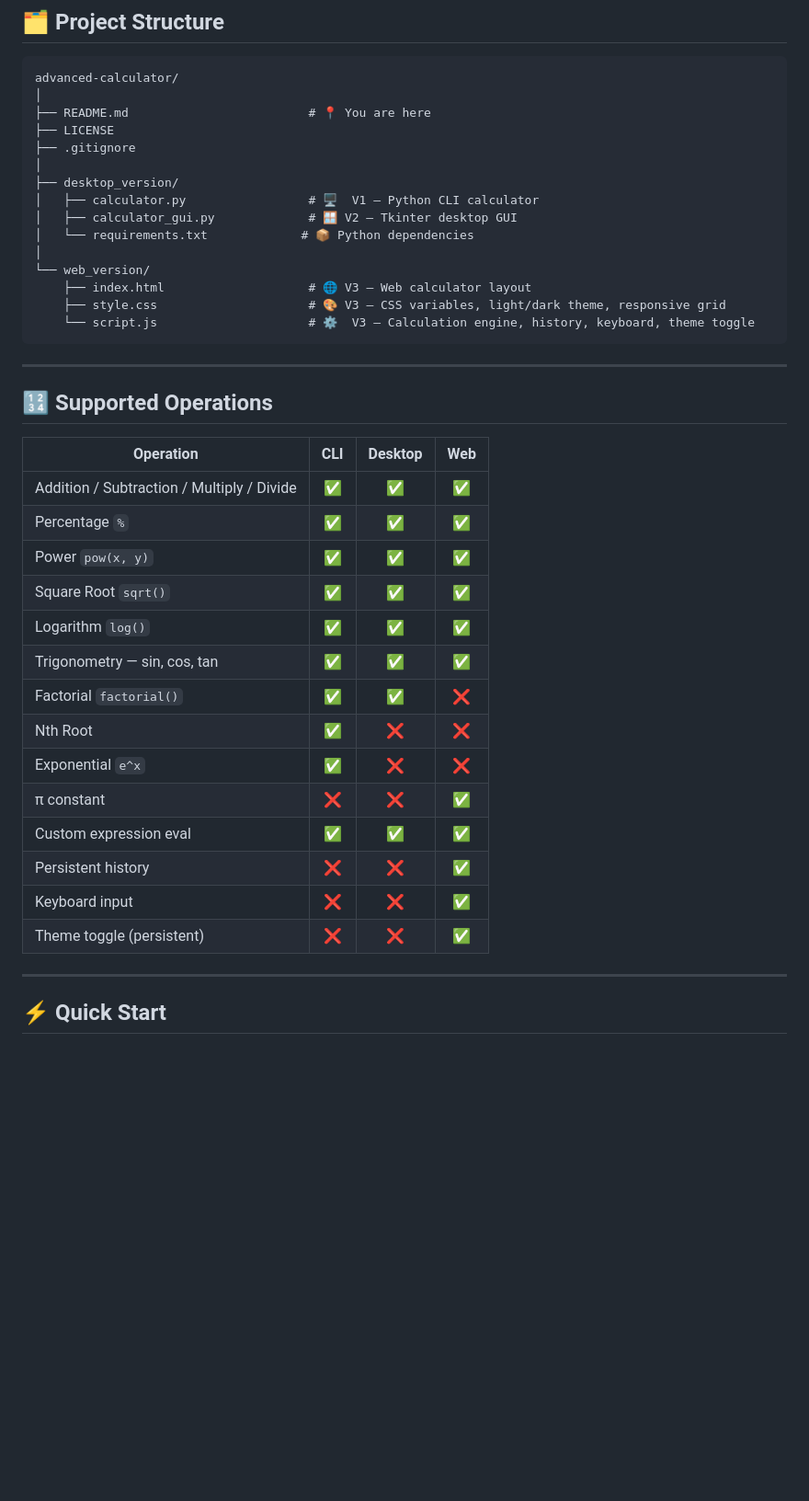
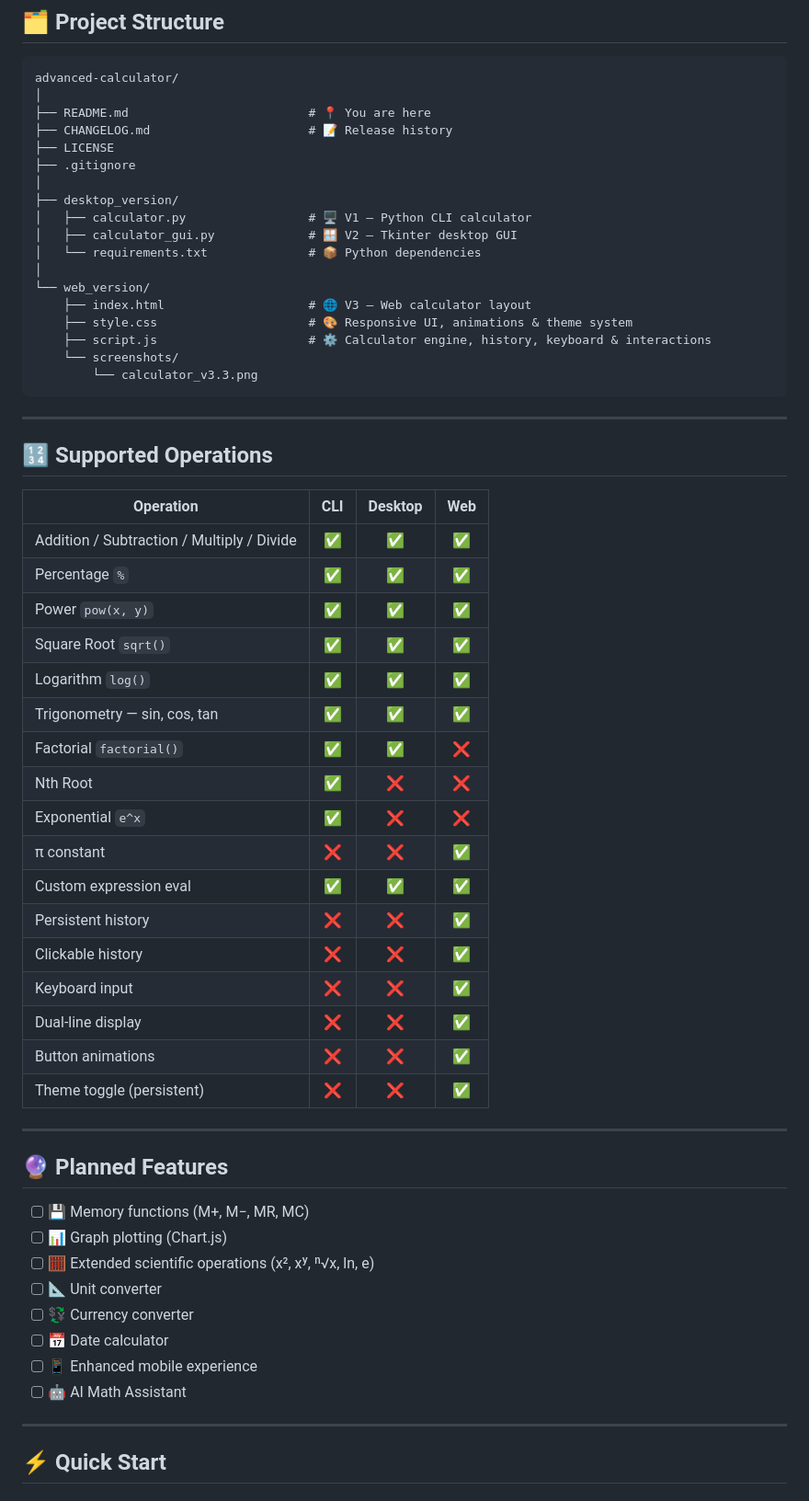
Before and after one commit to caffineblud/Advanced-calculator, a Markdown page: README.md, the part around one of its changes. Shown at 92% size. Drawn GitHub-style; blank space fills up the shorter version.

````diff
--- a/README.md
+++ b/README.md
@@ -83,40 +79,59 @@
 advanced-calculator/
 │
 ├── README.md                         # 📍 You are here
+├── CHANGELOG.md                      # 📝 Release history
 ├── LICENSE
 ├── .gitignore
 │
 ├── desktop_version/
-│   ├── calculator.py                 # 🖥️  V1 — Python CLI calculator
+│   ├── calculator.py                 # 🖥️ V1 — Python CLI calculator
 │   ├── calculator_gui.py             # 🪟 V2 — Tkinter desktop GUI
-│   └── requirements.txt             # 📦 Python dependencies
+│   └── requirements.txt              # 📦 Python dependencies
 │
 └── web_version/
     ├── index.html                    # 🌐 V3 — Web calculator layout
-    ├── style.css                     # 🎨 V3 — CSS variables, light/dark theme, responsive grid
-    └── script.js                     # ⚙️  V3 — Calculation engine, history, keyboard, theme toggle
+    ├── style.css                     # 🎨 Responsive UI, animations & theme system
+    ├── script.js                     # ⚙️ Calculator engine, history, keyboard & interactions
+    └── screenshots/
+        └── calculator_v3.3.png
 ```
 
 ---
 
 ## 🔢 Supported Operations
 
-| Operation | CLI | Desktop | Web |
-|---|:---:|:---:|:---:|
-| Addition / Subtraction / Multiply / Divide | ✅ | ✅ | ✅ |
-| Percentage `%` | ✅ | ✅ | ✅ |
-| Power `pow(x, y)` | ✅ | ✅ | ✅ |
-| Square Root `sqrt()` | ✅ | ✅ | ✅ |
-| Logarithm `log()` | ✅ | ✅ | ✅ |
-| Trigonometry — sin, cos, tan | ✅ | ✅ | ✅ |
-| Factorial `factorial()` | ✅ | ✅ | ❌ |
-| Nth Root | ✅ | ❌ | ❌ |
-| Exponential `e^x` | ✅ | ❌ | ❌ |
-| π constant | ❌ | ❌ | ✅ |
-| Custom expression eval | ✅ | ✅ | ✅ |
-| Persistent history | ❌ | ❌ | ✅ |
-| Keyboard input | ❌ | ❌ | ✅ |
-| Theme toggle (persistent) | ❌ | ❌ | ✅ |
+| Operation                                  | CLI | Desktop | Web |
+| ------------------------------------------ | :-: | :-----: | :-: |
+| Addition / Subtraction / Multiply / Divide |  ✅  |    ✅    |  ✅  |
+| Percentage `%`                             |  ✅  |    ✅    |  ✅  |
+| Power `pow(x, y)`                          |  ✅  |    ✅    |  ✅  |
+| Square Root `sqrt()`                       |  ✅  |    ✅    |  ✅  |
+| Logarithm `log()`                          |  ✅  |    ✅    |  ✅  |
+| Trigonometry — sin, cos, tan               |  ✅  |    ✅    |  ✅  |
+| Factorial `factorial()`                    |  ✅  |    ✅    |  ❌  |
+| Nth Root                                   |  ✅  |    ❌    |  ❌  |
+| Exponential `e^x`                          |  ✅  |    ❌    |  ❌  |
+| π constant                                 |  ❌  |    ❌    |  ✅  |
+| Custom expression eval                     |  ✅  |    ✅    |  ✅  |
+| Persistent history                         |  ❌  |    ❌    |  ✅  |
+| Clickable history                          |  ❌  |    ❌    |  ✅  |
+| Keyboard input                             |  ❌  |    ❌    |  ✅  |
+| Dual-line display                          |  ❌  |    ❌    |  ✅  |
+| Button animations                          |  ❌  |    ❌    |  ✅  |
+| Theme toggle (persistent)                  |  ❌  |    ❌    |  ✅  |
+
+---
+
+## 🔮 Planned Features
+
+* [ ] 💾 Memory functions (M+, M−, MR, MC)
+* [ ] 📊 Graph plotting (Chart.js)
+* [ ] 🧮 Extended scientific operations (x², xʸ, ⁿ√x, ln, e)
+* [ ] 📐 Unit converter
+* [ ] 💱 Currency converter
+* [ ] 📅 Date calculator
+* [ ] 📱 Enhanced mobile experience
+* [ ] 🤖 AI Math Assistant
 
 ---
 
````
Also changed, not shown: other parts of README.md (+35 -49 lines).
